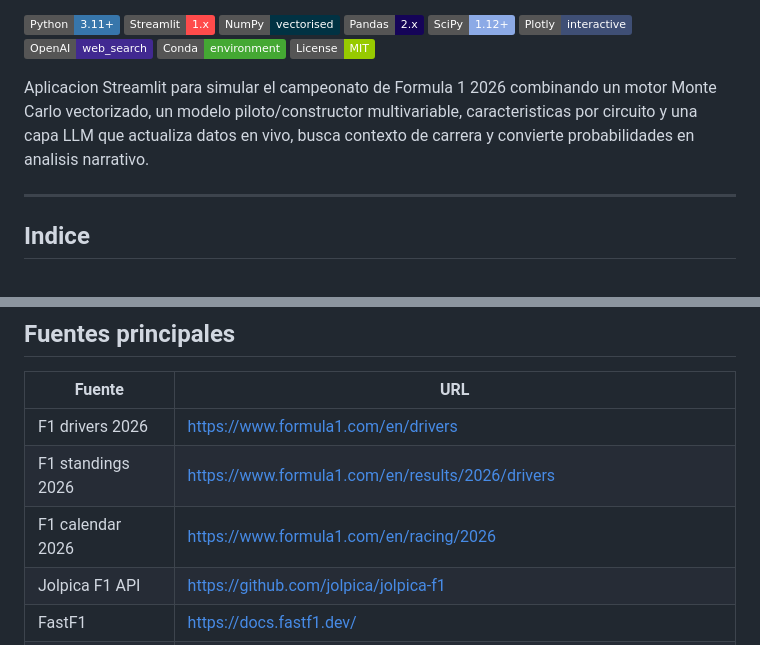
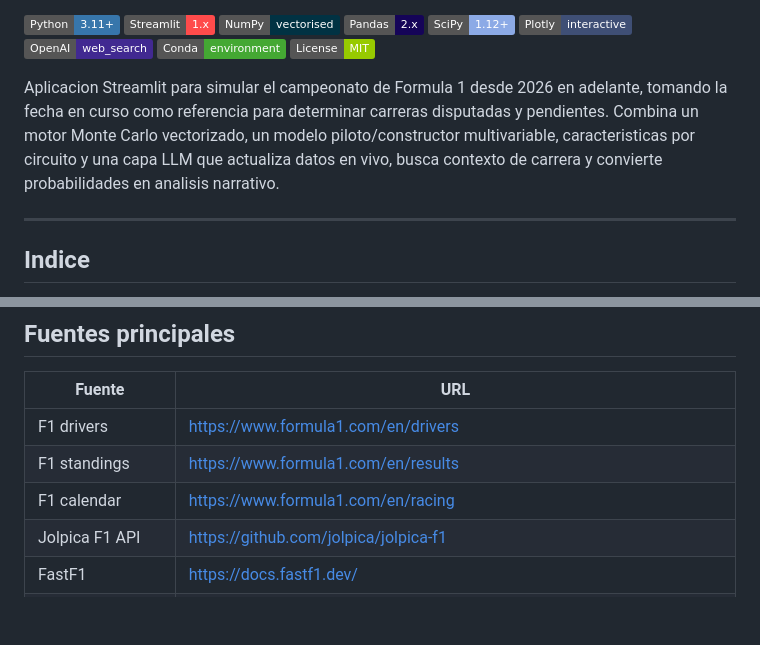
Before and after one commit to fjgonzalezmgt/F1-Results, a Markdown page: README.md, 2 parts joined by grey strips. Drawn GitHub-style; badges without logos; blank space fills up the shorter version.

Commit message:
Update README.md to clarify F1 simulation timeframe and correct resource links
Co-authored-by: Copilot <copilot@github.com>

```diff
--- a/README.md
+++ b/README.md
@@ -12,7 +12,7 @@
 ![Conda](https://img.shields.io/badge/Conda-environment-44A833?logo=anaconda&logoColor=white)
 ![License](https://img.shields.io/badge/License-MIT-green)
 
-Aplicacion Streamlit para simular el campeonato de Formula 1 2026 combinando un motor Monte Carlo vectorizado, un modelo piloto/constructor multivariable, caracteristicas por circuito y una capa LLM que actualiza datos en vivo, busca contexto de carrera y convierte probabilidades en analisis narrativo.
+Aplicacion Streamlit para simular el campeonato de Formula 1 desde 2026 en adelante, tomando la fecha en curso como referencia para determinar carreras disputadas y pendientes. Combina un motor Monte Carlo vectorizado, un modelo piloto/constructor multivariable, caracteristicas por circuito y una capa LLM que actualiza datos en vivo, busca contexto de carrera y convierte probabilidades en analisis narrativo.
 
 ---
 
@@ -298,9 +298,9 @@ La sintesis completa de modelos existentes, variables usadas y metodologia esta
 
 | Fuente | URL |
 |---|---|
-| F1 drivers 2026 | https://www.formula1.com/en/drivers |
-| F1 standings 2026 | https://www.formula1.com/en/results/2026/drivers |
-| F1 calendar 2026 | https://www.formula1.com/en/racing/2026 |
+| F1 drivers | https://www.formula1.com/en/drivers |
+| F1 standings | https://www.formula1.com/en/results |
+| F1 calendar | https://www.formula1.com/en/racing |
 | Jolpica F1 API | https://github.com/jolpica/jolpica-f1 |
 | FastF1 | https://docs.fastf1.dev/ |
 | OpenF1 | https://openf1.org/docs/ |
```
